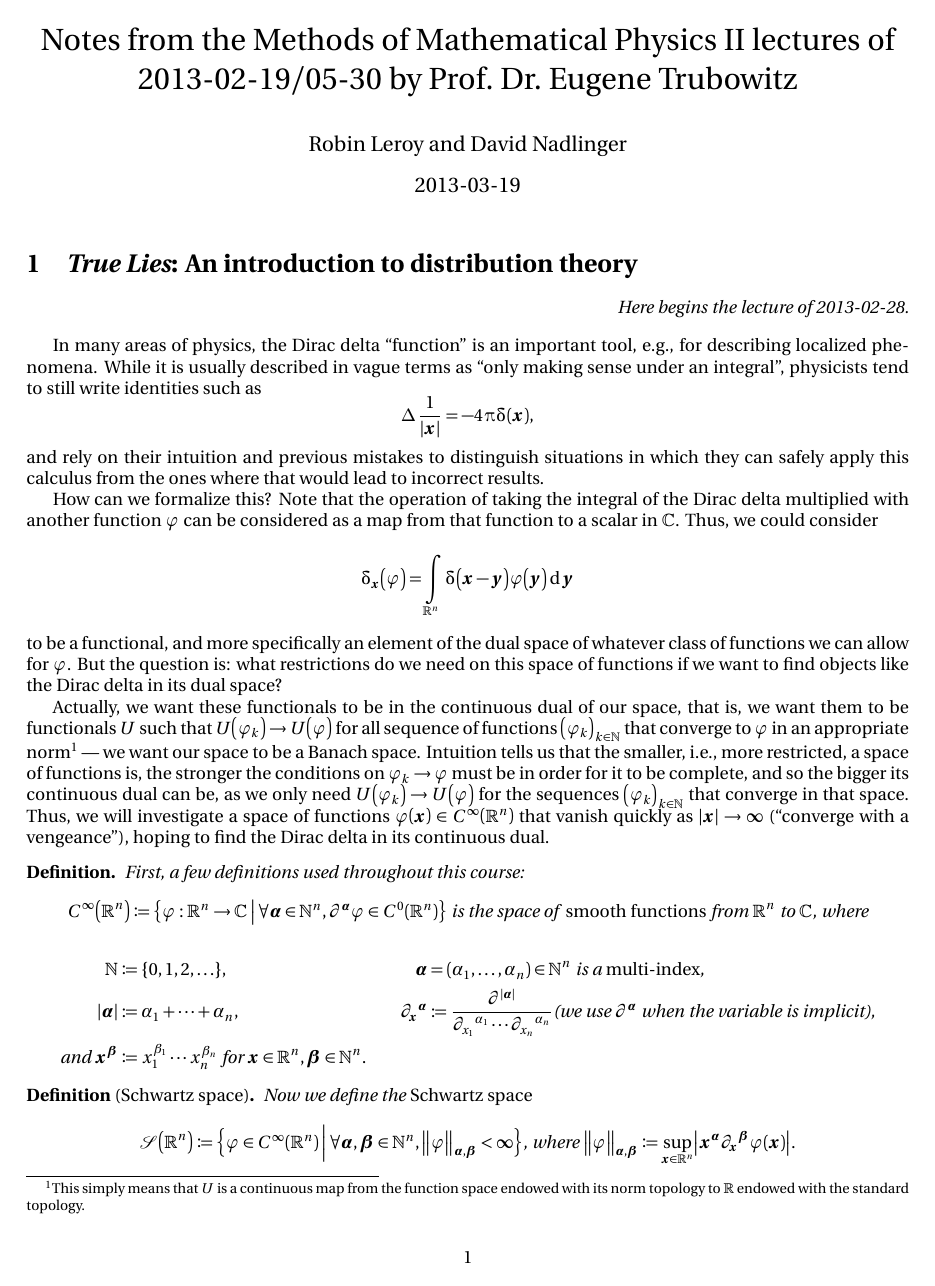
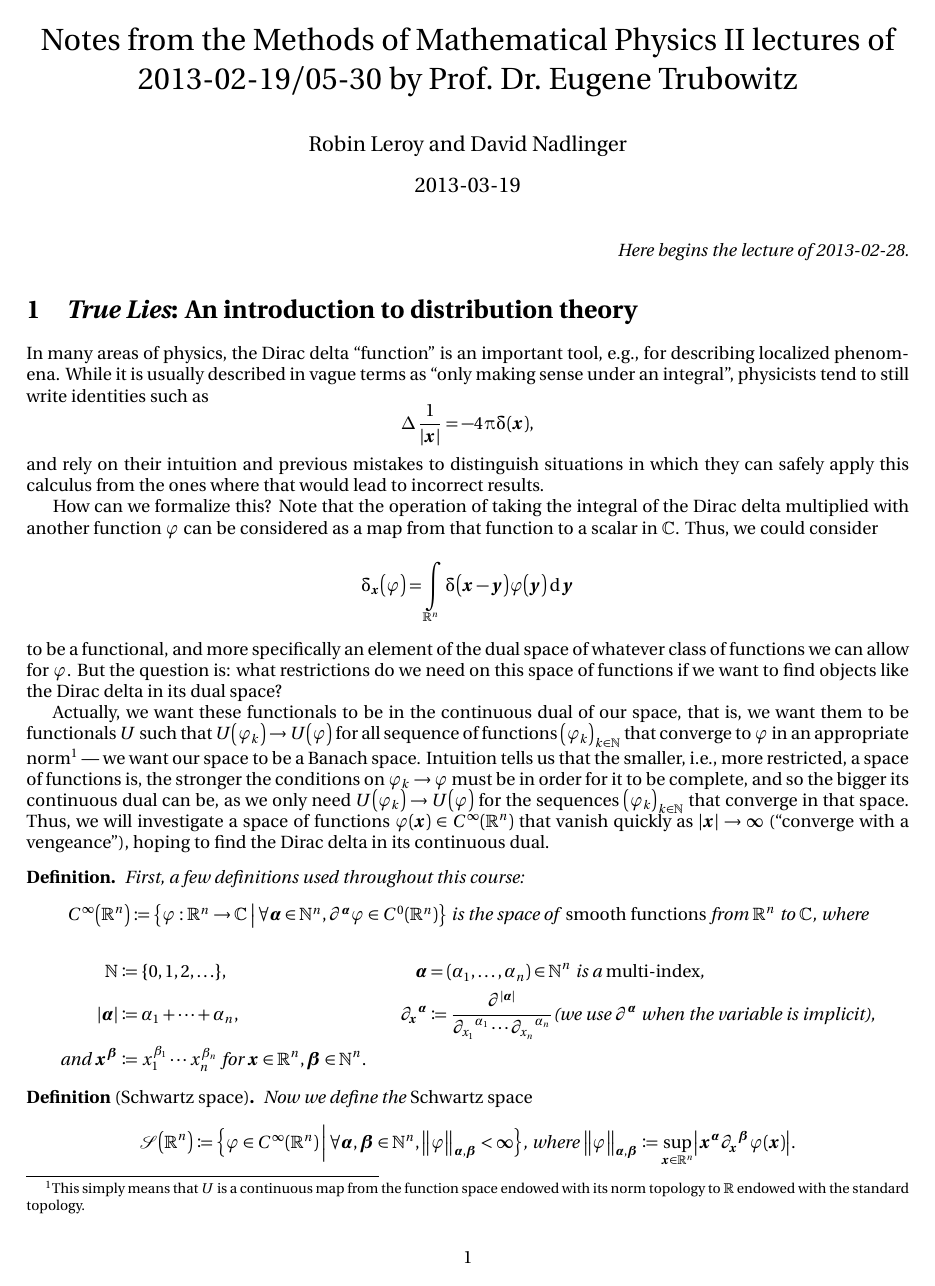
Before and after one commit to eggrobin/MMP-II-Lecture-Notes-Spring-2013, a LaTeX document (MMPII.tex, which reads semtex.sty): page 1 of 9. The pictures show the PDF file MMPII.pdf that the author committed with the source.

Commit message:
Fixed layout, refactored.

```diff
--- a/MMPII.tex
+++ b/MMPII.tex
@@ -90,8 +90,8 @@
 
 \begin{document}
   \maketitle
+  \lectureStart{2013-02-28}
   \section{\emph{True Lies}: An introduction to distribution theory}
-  \lectureStart{2013-02-28}
   In many areas of physics, the Dirac delta ``function'' is an important tool, e.g., for describing localized phenomena. While it is usually described in vague terms as ``only making sense under an integral'', physicists tend to still write identities such as
   \begin{equation*}
     \Laplacian\frac{1}{\norm{\vx}} = -4 \Pi \DiracDelta\of\vx,
@@ -109,25 +109,25 @@ Intuition tells us that the smaller, i.e., more restricted, a space of functions
   \begin{definition} First, a few definitions used throughout this course:
 %TODO(eggrobin): the big partial derivative is nonsemantic.
   \begin{equation*}
-    \Continf\of\Rn \coloneqq \setst{\funcspec\gj\Rn\C}
+    \Continf\of\Rn \DefineAs \setst{\funcspec\gj\Rn\C}
     {\forall \miga \in \N^n, \pdop\miga\gj \in \Cont\of\Rn}
     \text{ is the space of \emph{smooth functions} from }\Rn \text{ to } \C \text{, where}
   \end{equation*}
   \begin{align*}
-    \N &\coloneqq \set{0, 1, 2, \dotsc},
+    \N &\DefineAs \set{0, 1, 2, \dotsc},
     &\miga &= \tuple{\ga_1, \dotsc, \ga_n} \in \N^n \text{ is a \emph{multi-index},} \\
-    \total{\miga} &\coloneqq \ga_1 + \dotsb + \ga_n,\quad
-    &\pd\vx\miga &\coloneqq \frac{\partial^{\total{\miga}}}{\pd{x_1}{\ga_1} \dotsm \pd{x_n}{\ga_n}}
+    \total{\miga} &\DefineAs \ga_1 + \dotsb + \ga_n,\quad
+    &\pd\vx\miga &\DefineAs \frac{\partial^{\total{\miga}}}{\pd{x_1}{\ga_1} \dotsm \pd{x_n}{\ga_n}}
     \text{(we use }\pdop\miga\text{ when the variable is implicit),} \\
-    \text{and }\vx^\migb &\coloneqq x_1^{\gb_1} \dotsm x_n^{\gb_n}
+    \text{and }\vx^\migb &\DefineAs x_1^{\gb_1} \dotsm x_n^{\gb_n}
     \text{ for }\vx \in \Rn, \migb \in \N^n.
   \end{align*}
   \end{definition}
 
   \begin{definition}[Schwartz space]  Now we define the \emph{Schwartz space}
   \begin{equation*}
-    \Schwartz \coloneqq \setst{\gj \in \Continf\of\Rn}{\forall \miga, \migb \in \N^n, \SchwartzNorm{\miga}{\migb}{\gj} < \infty}
-    \text{, where }\SchwartzNorm{\miga}{\migb}{\gj} \coloneqq \sup_{\vx\in\R^n}\abs{\vx^\miga\pd\vx\migb \gj\of\vx}.
+    \Schwartz \DefineAs \setst{\gj \in \Continf\of\Rn}{\forall \miga, \migb \in \N^n, \SchwartzNorm{\miga}{\migb}{\gj} < \infty}
+    \text{, where }\SchwartzNorm{\miga}{\migb}{\gj} \DefineAs \sup_{\vx\in\R^n}\abs{\vx^\miga\pd\vx\migb \gj\of\vx}.
   \end{equation*}
   \end{definition}
 
@@ -165,7 +165,7 @@ Intuition tells us that the smaller, i.e., more restricted, a space of functions
   Let us now consider some examples. First, define the space of locally integrable functions as follows.
   \begin{definition}[Locally integrable functions]
     \begin{equation*}
-      \LspaceLoc[1]\of\Rn \coloneqq \setst{\funcspec f \Rn \C}{\forall \vx \in \Rn, \exists \ge > 0, \int{\OpenBall \ge \vx}\abs{f\of\vy} \diffd{\vy} < \infty}
+      \LspaceLoc[1]\of\Rn \DefineAs \setst{\funcspec f \Rn \C}{\forall \vx \in \Rn, \exists \ge > 0, \int{\OpenBall \ge \vx}\abs{f\of\vy} \diffd{\vy} < \infty}
     \end{equation*}
   \end{definition}
 
@@ -174,13 +174,13 @@ Intuition tells us that the smaller, i.e., more restricted, a space of functions
   for some $s > 0$ (e.g. $\sum{\total\migb\leq s} c_\migb x^\migb$),
   then
   \begin{equation*}
-    U_f\of\gj \coloneqq \int\Rn f\of{\vx} \gj\of{\vx} \diffd{x}
+    U_f\of\gj \DefineAs \int\Rn f\of{\vx} \gj\of{\vx} \diffd{x}
   \end{equation*}
   is a tempered distribution.
   \begin{definition}[Dirac delta distribution]
     Another example is the \emph{Dirac delta distribution} mentioned above, with
     \begin{equation*}
-      \DiracDelta\of\gj \coloneqq \gj\of{0},\quad \DiracDelta[\vx]\of{\gj} \coloneqq \gj\of{\vx}.
+      \DiracDelta\of\gj \DefineAs \gj\of{0},\quad \DiracDelta[\vx]\of{\gj} \DefineAs \gj\of{\vx}.
     \end{equation*}
   \end{definition}
 
@@ -252,7 +252,7 @@ We define $\SignDistrib\of\gj \coloneqq \int{-\infty}[\infty] \Sign\of{x} \gj\of
       \\
       \label{FTUpperBound}
       \abs{\ft{\gj}\of\vk} &\leq \ftnrm\Lnorm[1]{\gj}<\infty, &&
-      \Lnorm[1]{\gj} \coloneqq \int\Rn \abs{\gj\of\vx} \diffd \vx
+      \Lnorm[1]{\gj} \DefineAs \int\Rn \abs{\gj\of\vx} \diffd \vx
       \\
       \label{FTScaling}
       \ft{\gj\of{\gl\placeholder}}\of\vk &= \frac{1}{\abs{\gl}^n}\ft{\gj}\of{\frac\vk\gl}, &&
@@ -260,7 +260,7 @@ We define $\SignDistrib\of\gj \coloneqq \int{-\infty}[\infty] \Sign\of{x} \gj\of
       \\
       \label{FTTranslation}
       \ft{T_\vy\gj}\of\vx &= \E^{\I\scal\vk\vy}\ft\gj\of\vk, &&
-      \pa{T_\vy\gj}\of\vx \coloneqq \gj\of{\vx+\vy}
+      \pa{T_\vy\gj}\of\vx \DefineAs \gj\of{\vx+\vy}
       \\
       \label{FTDerivative}
       \begin{split}
@@ -334,7 +334,7 @@ We define $\SignDistrib\of\gj \coloneqq \int{-\infty}[\infty] \Sign\of{x} \gj\of
   \end{lemma}
 
   \begin{proposition}
-  The Fourier transform $\ft\placeholder$ is a continuous bijective linear map from the Schwartz space $\Schwartz$ to itself. $\rft{\ft{\gj}}=\gj$, where $\rft\gy\of\vx\coloneqq\ftnrm \int\Rn\gy\of\vk\E^{\I\scal\vk\vx}\diffd\vx$, read ``unhat'', ``bird'', ``seagull'', or whatever you like.
+  The Fourier transform $\ft\placeholder$ is a continuous bijective linear map from the Schwartz space $\Schwartz$ to itself. $\rft{\ft{\gj}}=\gj$, where $\rft\gy\of\vx\DefineAs\ftnrm \int\Rn\gy\of\vk\E^{\I\scal\vk\vx}\diffd\vx$, read ``unhat'', ``bird'', ``seagull'', or whatever you like.
 
     \begin{proof}
       \begin{align*}
@@ -454,9 +454,9 @@ Let us look at these operators in more detail: define $\pa{Q f}\of x \coloneqq x
     \int\R \derivop x \gj \of x \gy\of x \diffd x \\
   &= - \SchwartzInner {P\gj} \gy ,&&\parbox{7cm}{$\diff {-\infty}{\infty}{\conj\gj\gy} = 0$  as $\gj\in\SchwartzSpace\of\R$, $\gy\in\SchwartzSpace\of\R$, and therefore $\conj\gj\gy\in\SchwartzSpace\of\R$.}
 \end{align*}
-so $P$ is skew symmetric. What is better than skew symmetric? Self adjoint is better. How do we make a skew symmetric operator self adjoint? We add an $\I$. Namely, redefine $\pa{P f}\of x \coloneqq \frac{1}{\I}\derivop x f\of x$, we then have $\SchwartzInner \gj {P\gy}  = \SchwartzInner {P\gj} \gy$. $Q$ is obviously self adjoint. We now have $\commutator Q P = \I \Identity$. Multiplying by some $h\in\R$, redefine $\pa{P f}\of x \coloneqq \frac{h}{\I}\derivop x f\of x$, we get $\commutator Q P = h \I \Identity$.
+so $P$ is skew symmetric. What is better than skew symmetric? Self adjoint is better. How do we make a skew symmetric operator self adjoint? We add an $\I$. Namely, redefine $\pa{P f}\of x \DefineAs \frac{1}{\I}\derivop x f\of x$, we then have $\SchwartzInner \gj {P\gy}  = \SchwartzInner {P\gj} \gy$. $Q$ is obviously self adjoint. We now have $\commutator Q P = \I \Identity$. Multiplying by some $h\in\R$, redefine $\pa{P f}\of x \DefineAs \frac{h}{\I}\derivop x f\of x$, we get $\commutator Q P = h \I \Identity$.
 
-If we let $h \coloneqq \ReducedPlanck$, the conditions verified by $P$ and $Q$ are the conditions for infinite matrices $\matP$ and $\matQ$ in the ``catechism of matrix mechanics'' in \emph{Finite Dimensional Quantum Mechanics}.
+If we let $h \DefineAs \ReducedPlanck$, the conditions verified by $P$ and $Q$ are the conditions for infinite matrices $\matP$ and $\matQ$ in the ``catechism of matrix mechanics'' in \emph{Finite Dimensional Quantum Mechanics}.
 ``Being something a little more, and something a lot less than cockroaches, we are curious.'' What we have been doing here is not the ideal way of doing this: we have to pick a vector space, in this case $\Schwartz$, last year the space of infinite matrices. As we learned in linear algebra, we gain a deeper understanding if we do not use coordinate systems.
 ``We are going to study the pure essence'' of this. We are going to replace that by an abstract group, which lives in Plato's cave, and when we need to calculate, we will look at a representation. ``The group is as close to God as you can get.''
 
@@ -464,7 +464,7 @@ If we let $h \coloneqq \ReducedPlanck$, the conditions verified by $P$ and $Q$ a
 We define the Heisenberg group, introduced by Hermann Weyl.
 \begin{equation*}
 \tuple{
-H \coloneqq \setst{
+H \DefineAs \setst{
 \begin{pmatrix}
 1 & r & t\\
 0 & 1 & s\\
--- a/semtex.sty
+++ b/semtex.sty
@@ -491,8 +491,8 @@
 \newcommand\C\Complexes
 
 \newcommand{\FreeGroup}[1]{\operatorname{F}_{#1}}
-\newcommand{\Intersection}[1]{\bigcap\limits_{#1}}
-\newcommand{\NormalSubgroup}{\unlhd}
+\newcommand{\IntersectionOver}[1]{\bigcap\limits_{#1}}
+\newcommand{\NormalSubgroup}{\trianglelefteq}
 \newcommand{\Cardinality}[1]{\singleBars*{#1}}
 \newcommand{\Helt}[3]{\squareBrackets*{#1,#2;#3}}
 
@@ -505,8 +505,14 @@
 \newcommand{\LeftCosets}{\sfrac}
 \newcommand{\QuotientGroup}{\LeftCosets}
 \newcommand{\EmptySet}\varnothing
-\newcommand{\union}{\cup}
-\newcommand{\intersection}{\cap}
+\newcommand{\Union}{\cup}
+\newcommand{\Intersection}{\cap}
+\newcommand{\DefineAs}{\coloneqq}
+% When using ComputerModern, Subset will be undefined,
+% but it will be defined when using Utopia, so we use
+% a \def.
+\def\Subset{\subseteq}
+\newcommand{\StrictSubset}{\subsetneq}
 % \Character[\gr] is the character of the
 % representation \gr. Use \Character when
 % \gr is implicit.
```
Also changed, not shown: MMPII Computer Modern Snapshot.pdf, MMPII Pedantic Snapshot.pdf, MMPII.pdf, MMPII.tex (46 more changed lines).
